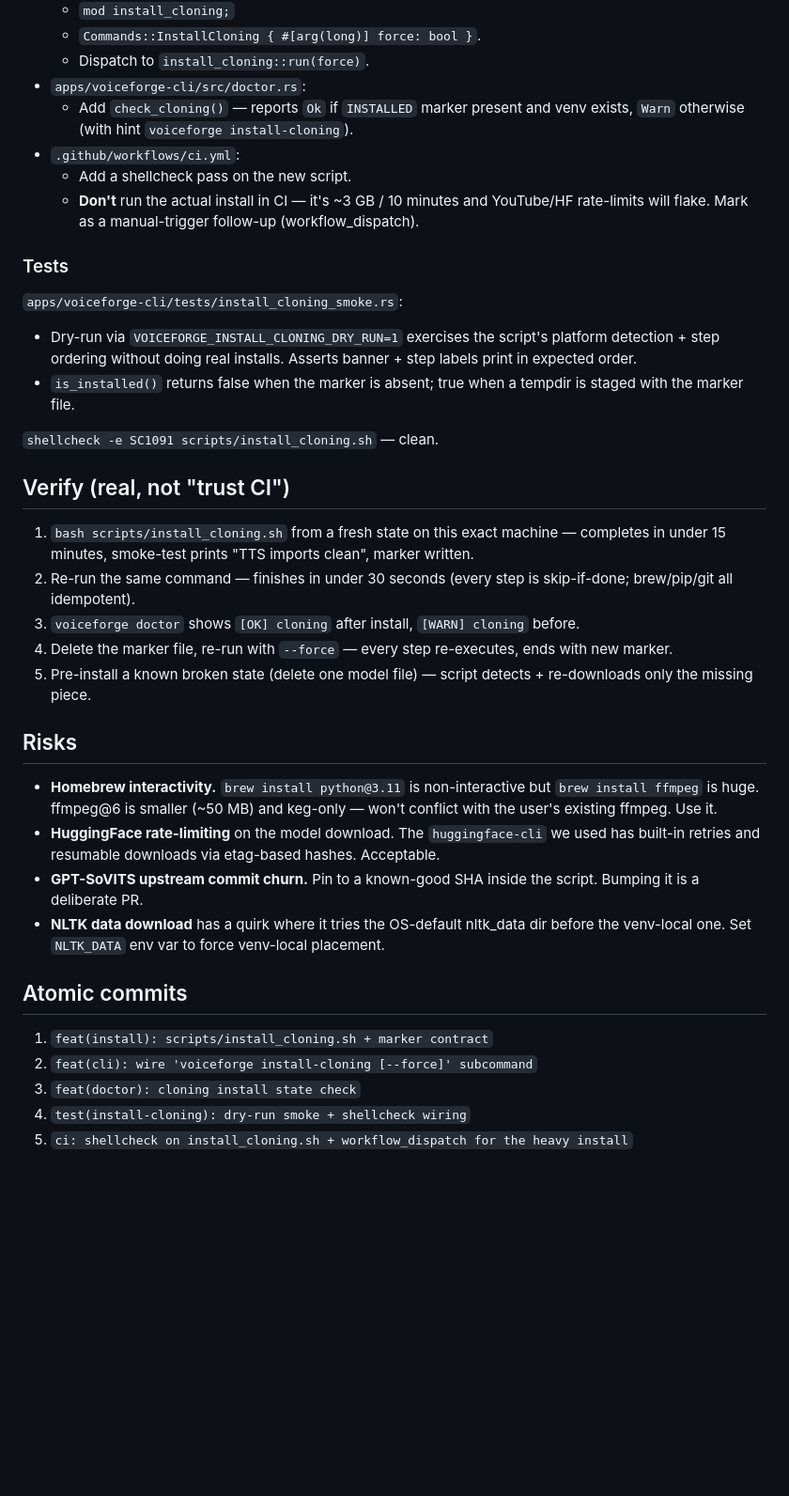
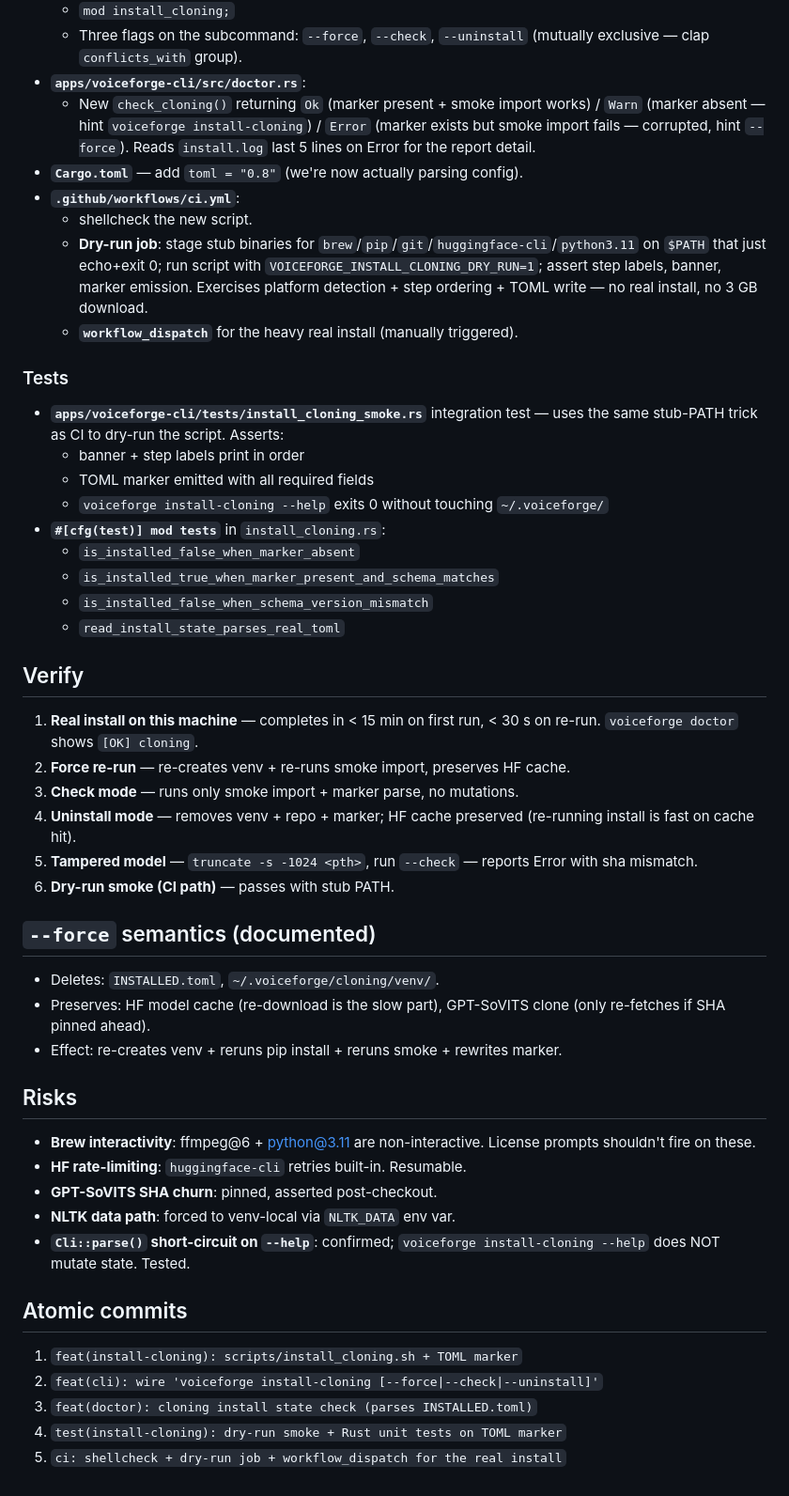
Before and after one commit to humancto/voice-forge, a Markdown page: .planning/install-cloning.plan.md, the part around one of its changes. Shown at 94% size. GitHub-like rendering; blank space fills up the shorter version.

```diff
--- a/.planning/install-cloning.plan.md
+++ b/.planning/install-cloning.plan.md
@@ -92,61 +86,52 @@ and Quagmire output is what gets encoded.
   - `mod install_cloning;`
-  - `Commands::InstallCloning { #[arg(long)] force: bool }`.
-  - Dispatch to `install_cloning::run(force)`.
-- `apps/voiceforge-cli/src/doctor.rs`:
-  - Add `check_cloning()` — reports
-    `Ok` if `INSTALLED` marker present and venv exists,
-    `Warn` otherwise (with hint `voiceforge install-cloning`).
-- `.github/workflows/ci.yml`:
-  - Add a shellcheck pass on the new script.
-  - **Don't** run the actual install in CI — it's ~3 GB / 10 minutes
-    and YouTube/HF rate-limits will flake. Mark as a manual-trigger
-    follow-up (workflow_dispatch).
+  - Three flags on the subcommand: `--force`, `--check`, `--uninstall` (mutually exclusive — clap `conflicts_with` group).
+- **`apps/voiceforge-cli/src/doctor.rs`**:
+  - New `check_cloning()` returning `Ok` (marker present + smoke import works) / `Warn` (marker absent — hint `voiceforge install-cloning`) / `Error` (marker exists but smoke import fails — corrupted, hint `--force`). Reads `install.log` last 5 lines on Error for the report detail.
+- **`Cargo.toml`** — add `toml = "0.8"` (we're now actually parsing config).
+- **`.github/workflows/ci.yml`**:
+  - shellcheck the new script.
+  - **Dry-run job**: stage stub binaries for `brew`/`pip`/`git`/`huggingface-cli`/`python3.11` on `$PATH` that just echo+exit 0; run script with `VOICEFORGE_INSTALL_CLONING_DRY_RUN=1`; assert step labels, banner, marker emission. Exercises platform detection + step ordering + TOML write — no real install, no 3 GB download.
+  - **`workflow_dispatch`** for the heavy real install (manually triggered).
 
 ### Tests
 
-`apps/voiceforge-cli/tests/install_cloning_smoke.rs`:
+- **`apps/voiceforge-cli/tests/install_cloning_smoke.rs`** integration test — uses the same stub-PATH trick as CI to dry-run the script. Asserts:
+  - banner + step labels print in order
+  - TOML marker emitted with all required fields
+  - `voiceforge install-cloning --help` exits 0 without touching `~/.voiceforge/`
+- **`#[cfg(test)] mod tests`** in `install_cloning.rs`:
+  - `is_installed_false_when_marker_absent`
+  - `is_installed_true_when_marker_present_and_schema_matches`
+  - `is_installed_false_when_schema_version_mismatch`
+  - `read_install_state_parses_real_toml`
 
-- Dry-run via `VOICEFORGE_INSTALL_CLONING_DRY_RUN=1` exercises the
-  script's platform detection + step ordering without doing real
-  installs. Asserts banner + step labels print in expected order.
-- `is_installed()` returns false when the marker is absent;
-  true when a tempdir is staged with the marker file.
+## Verify
 
-`shellcheck -e SC1091 scripts/install_cloning.sh` — clean.
+1. **Real install on this machine** — completes in < 15 min on first run, < 30 s on re-run. `voiceforge doctor` shows `[OK] cloning`.
+2. **Force re-run** — re-creates venv + re-runs smoke import, preserves HF cache.
+3. **Check mode** — runs only smoke import + marker parse, no mutations.
+4. **Uninstall mode** — removes venv + repo + marker; HF cache preserved (re-running install is fast on cache hit).
+5. **Tampered model** — `truncate -s -1024 <pth>`, run `--check` — reports Error with sha mismatch.
+6. **Dry-run smoke (CI path)** — passes with stub PATH.
 
-## Verify (real, not "trust CI")
+## `--force` semantics (documented)
 
-1. `bash scripts/install_cloning.sh` from a fresh state on this
-   exact machine — completes in under 15 minutes, smoke-test prints
-   "TTS imports clean", marker written.
-2. Re-run the same command — finishes in under 30 seconds (every
-   step is skip-if-done; brew/pip/git all idempotent).
-3. `voiceforge doctor` shows `[OK] cloning` after install,
-   `[WARN] cloning` before.
-4. Delete the marker file, re-run with `--force` — every step
-   re-executes, ends with new marker.
-5. Pre-install a known broken state (delete one model file) — script
-   detects + re-downloads only the missing piece.
+- Deletes: `INSTALLED.toml`, `~/.voiceforge/cloning/venv/`.
+- Preserves: HF model cache (re-download is the slow part), GPT-SoVITS clone (only re-fetches if SHA pinned ahead).
+- Effect: re-creates venv + reruns pip install + reruns smoke + rewrites marker.
 
 ## Risks
 
-- **Homebrew interactivity.** `brew install python@3.11` is
-  non-interactive but `brew install ffmpeg` is huge. ffmpeg@6 is
-  smaller (~50 MB) and keg-only — won't conflict with the user's
-  existing ffmpeg. Use it.
-- **HuggingFace rate-limiting** on the model download. The
-  `huggingface-cli` we used has built-in retries and resumable
-  downloads via etag-based hashes. Acceptable.
-- **GPT-SoVITS upstream commit churn.** Pin to a known-good SHA
-  inside the script. Bumping it is a deliberate PR.
-- **NLTK data download** has a quirk where it tries the OS-default
-  nltk_data dir before the venv-local one. Set `NLTK_DATA` env var
-  to force venv-local placement.
+- **Brew interactivity**: ffmpeg@6 + python@3.11 are non-interactive. License prompts shouldn't fire on these.
+- **HF rate-limiting**: `huggingface-cli` retries built-in. Resumable.
+- **GPT-SoVITS SHA churn**: pinned, asserted post-checkout.
+- **NLTK data path**: forced to venv-local via `NLTK_DATA` env var.
+- **`Cli::parse()` short-circuit on `--help`**: confirmed; `voiceforge install-cloning --help` does NOT mutate state. Tested.
 
 ## Atomic commits
 
-1. `feat(install): scripts/install_cloning.sh + marker contract`
-2. `feat(cli): wire 'voiceforge install-cloning [--force]' subcommand`
-3. `feat(doctor): cloning install state check`
-4. `test(install-cloning): dry-run smoke + shellcheck wiring`
-5. `ci: shellcheck on install_cloning.sh + workflow_dispatch for the heavy install`
+1. `feat(install-cloning): scripts/install_cloning.sh + TOML marker`
+2. `feat(cli): wire 'voiceforge install-cloning [--force|--check|--uninstall]'`
+3. `feat(doctor): cloning install state check (parses INSTALLED.toml)`
+4. `test(install-cloning): dry-run smoke + Rust unit tests on TOML marker`
+5. `ci: shellcheck + dry-run job + workflow_dispatch for the real install`
```
Also changed, not shown: other parts of .planning/install-cloning.plan.md (+62 -68 lines).
